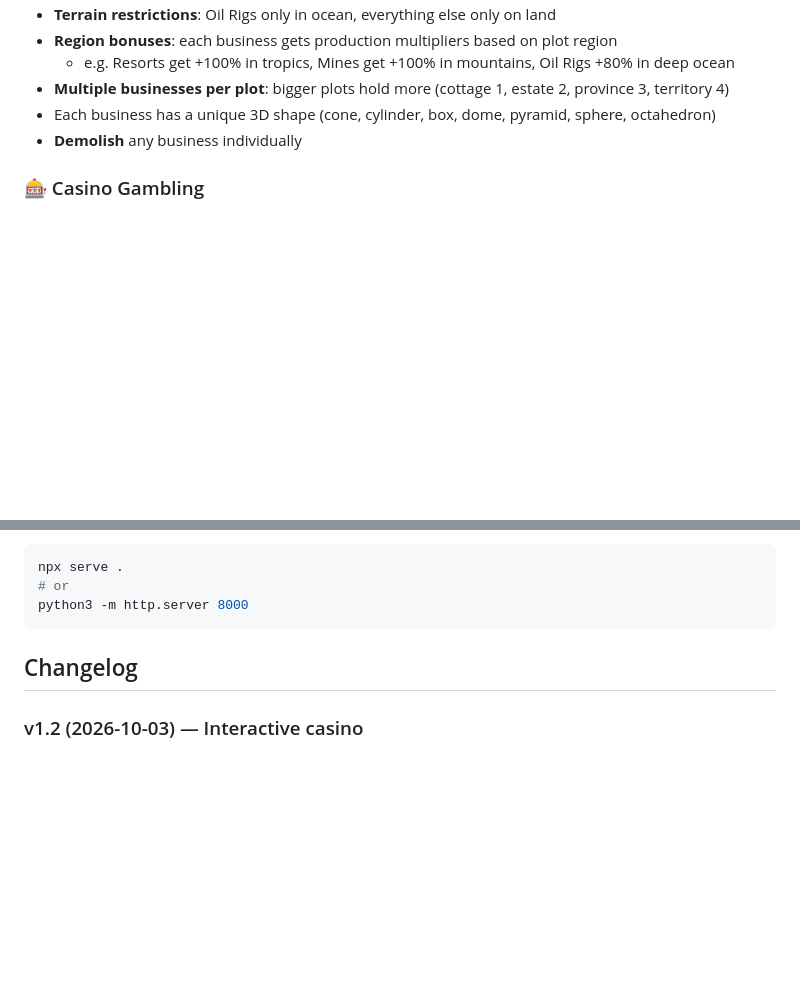
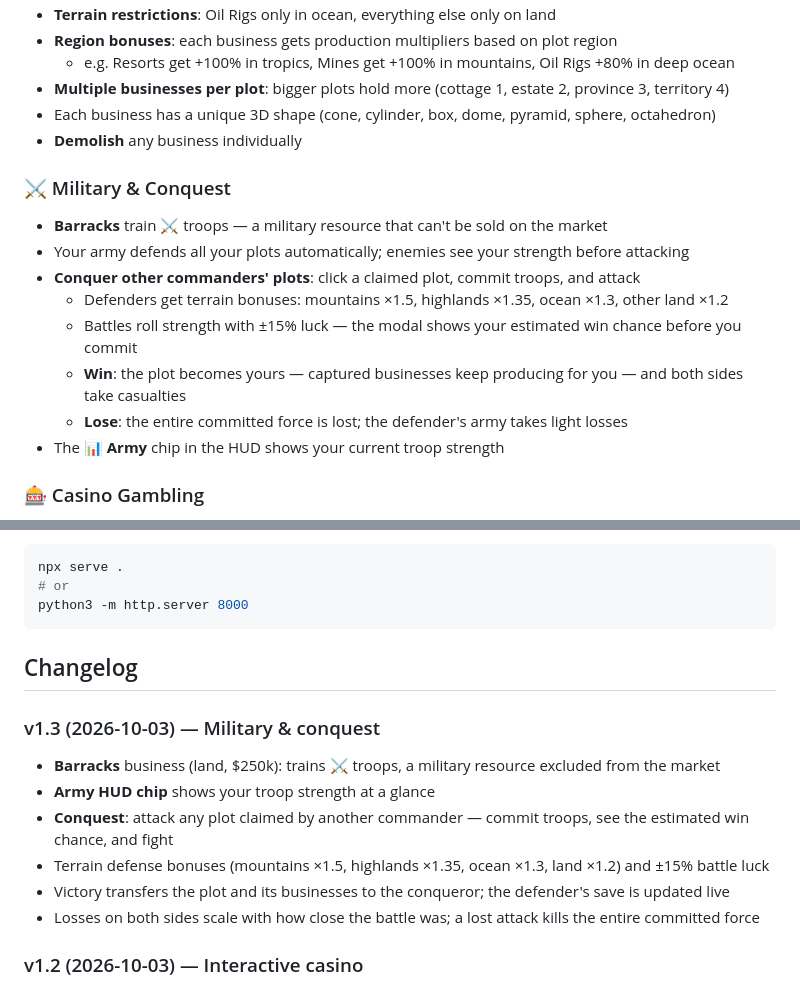
Before and after one commit to TheGeneral4757/Open-World-Fork, a Markdown page: README.md, 2 parts joined by grey strips. GitHub-like rendering; blank space fills up the shorter version.

Commit message:
Document military & conquest system and v1.3 changelog

```diff
--- a/README.md
+++ b/README.md
@@ -39,6 +39,16 @@ An interactive 3D Earth strategy game — claim land, build businesses, produce
 - **Multiple businesses per plot**: bigger plots hold more (cottage 1, estate 2, province 3, territory 4)
 - Each business has a unique 3D shape (cone, cylinder, box, dome, pyramid, sphere, octahedron)
 - **Demolish** any business individually
+
+### ⚔️ Military & Conquest
+- **Barracks** train ⚔️ troops — a military resource that can't be sold on the market
+- Your army defends all your plots automatically; enemies see your strength before attacking
+- **Conquer other commanders' plots**: click a claimed plot, commit troops, and attack
+  - Defenders get terrain bonuses: mountains ×1.5, highlands ×1.35, ocean ×1.3, other land ×1.2
+  - Battles roll strength with ±15% luck — the modal shows your estimated win chance before you commit
+  - **Win**: the plot becomes yours — captured businesses keep producing for you — and both sides take casualties
+  - **Lose**: the entire committed force is lost; the defender's army takes light losses
+- The 📊 **Army** chip in the HUD shows your current troop strength
 
 ### 🎰 Casino Gambling
 - Casinos don't produce steadily — each tick rolls a slot machine:
@@ -133,6 +143,14 @@ python3 -m http.server 8000
 
 ## Changelog
 
+### v1.3 (2026-10-03) — Military & conquest
+- **Barracks** business (land, $250k): trains ⚔️ troops, a military resource excluded from the market
+- **Army HUD chip** shows your troop strength at a glance
+- **Conquest**: attack any plot claimed by another commander — commit troops, see the estimated win chance, and fight
+- Terrain defense bonuses (mountains ×1.5, highlands ×1.35, ocean ×1.3, land ×1.2) and ±15% battle luck
+- Victory transfers the plot and its businesses to the conqueror; the defender's save is updated live
+- Losses on both sides scale with how close the battle was; a lost attack kills the entire committed force
+
 ### v1.2 (2026-10-03) — Interactive casino
 - **Lucky Diamond Slots**: interactive slot-machine minigame for casino owners — bet your own money and spin
 - Real bets with instant payouts: jackpot 10×, big win 3×, cherry-pair push, mixed reels lose (same odds table as passive casinos)
```
